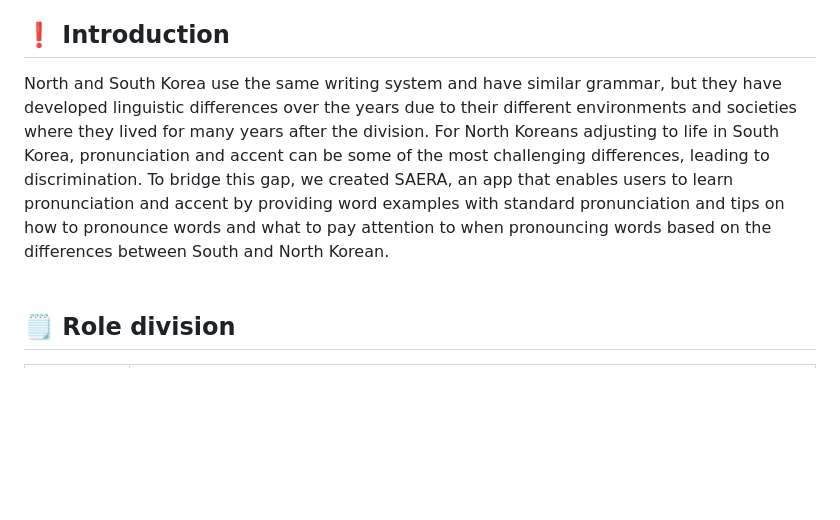
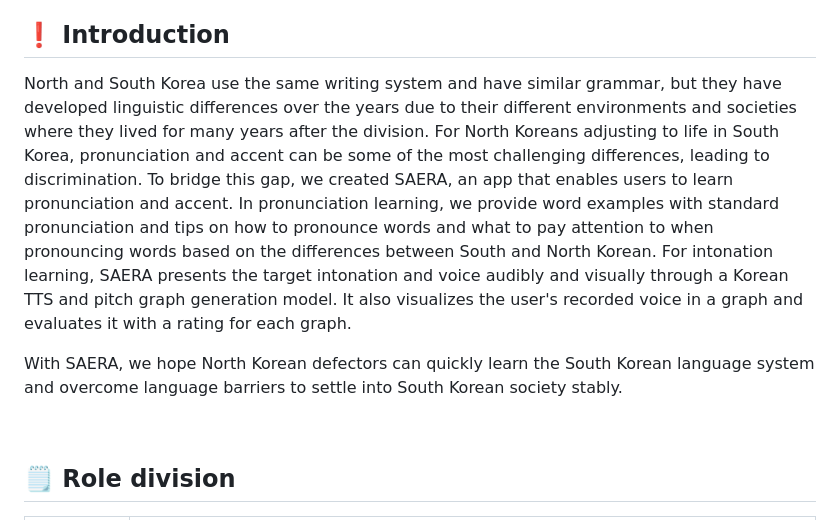
Before and after one commit to dsc-sookmyung/2023-YeonJeans-SolutionChallenge, a Markdown page: README.md, the part around the change. GitHub-like rendering; blank space fills up the shorter version.

```diff
--- a/README.md
+++ b/README.md
@@ -5,7 +5,10 @@
 Saera is providing educational solutions based on the app's high accessibility to help North Koreans make a smooth transition to South Korea.
 
 ## ❗️  Introduction
-North and South Korea use the same writing system and have similar grammar, but they have developed linguistic differences over the years due to their different environments and societies where they lived for many years after the division. For North Koreans adjusting to life in South Korea, pronunciation and accent can be some of the most challenging differences, leading to discrimination. To bridge this gap, we created SAERA, an app that enables users to learn pronunciation and accent by providing word examples with standard pronunciation and tips on how to pronounce words and what to pay attention to when pronouncing words based on the differences between South and North Korean.
+North and South Korea use the same writing system and have similar grammar, but they have developed linguistic differences over the years due to their different environments and societies where they lived for many years after the division. For North Koreans adjusting to life in South Korea, pronunciation and accent can be some of the most challenging differences, leading to discrimination. To bridge this gap, we created SAERA, an app that enables users to learn pronunciation and accent. In pronunciation learning, we provide word examples with standard pronunciation and tips on how to pronounce words and what to pay attention to when pronouncing words based on the differences between South and North Korean. For intonation learning, SAERA presents the target intonation and voice audibly and visually through a Korean TTS and pitch graph generation model. It also visualizes the user's recorded voice in a graph and evaluates it with a rating for each graph. <br/>
+
+With SAERA, we hope North Korean defectors can quickly learn the South Korean language system and overcome language barriers to settle into South Korean society stably.
+
 <br/>
 
 ## 🗒  Role division
```
